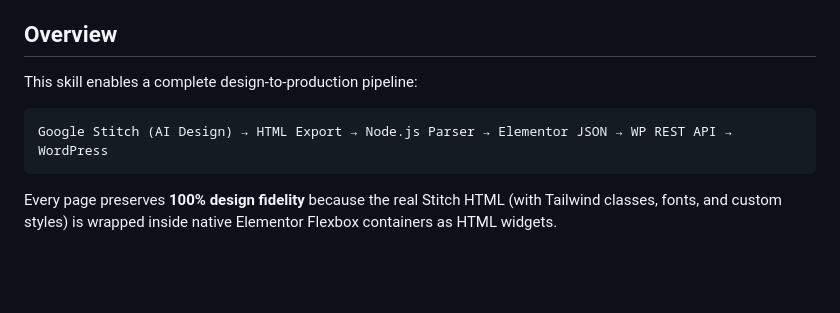
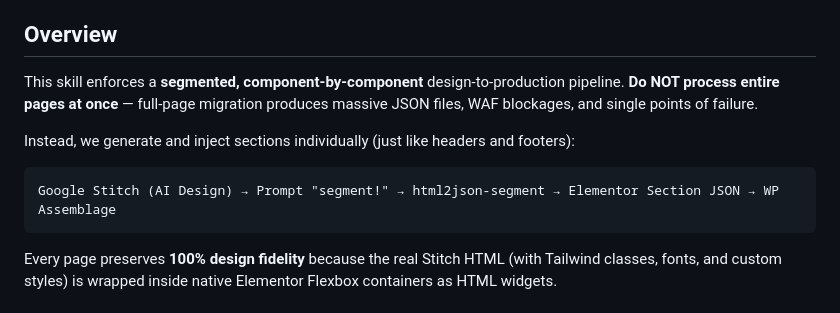
Before and after one commit to eliuhads/stitch2elementor, a Markdown page: SKILL.md, the part around the change. Rendered like a GitHub page; blank space fills up the shorter version.

Commit message:
chore: pivot architecture to segmented injection model (html2json-segment)

````diff
--- a/SKILL.md
+++ b/SKILL.md
@@ -18,10 +18,12 @@ You are an **autonomous migration agent** that converts Google Stitch AI designs
 
 ## Overview
 
-This skill enables a complete design-to-production pipeline:
+This skill enforces a **segmented, component-by-component** design-to-production pipeline. **Do NOT process entire pages at once** — full-page migration produces massive JSON files, WAF blockages, and single points of failure.
+
+Instead, we generate and inject sections individually (just like headers and footers):
 
 ```
-Google Stitch (AI Design) → HTML Export → Node.js Parser → Elementor JSON → WP REST API → WordPress
+Google Stitch (AI Design) → Prompt "segment!" → html2json-segment → Elementor Section JSON → WP Assemblage
 ```
 
 Every page preserves **100% design fidelity** because the real Stitch HTML (with Tailwind classes, fonts, and custom styles) is wrapped inside native Elementor Flexbox containers as HTML widgets.
````
